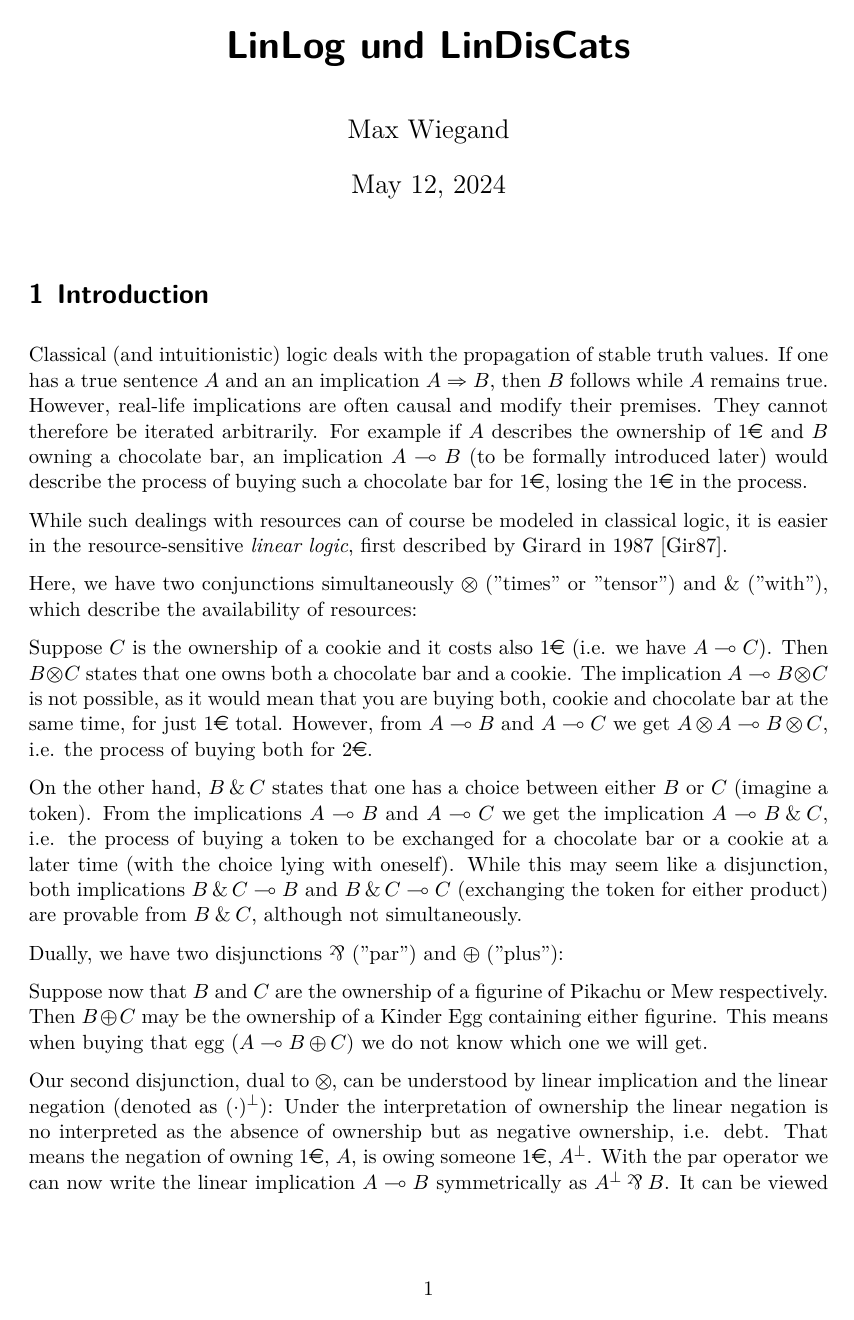
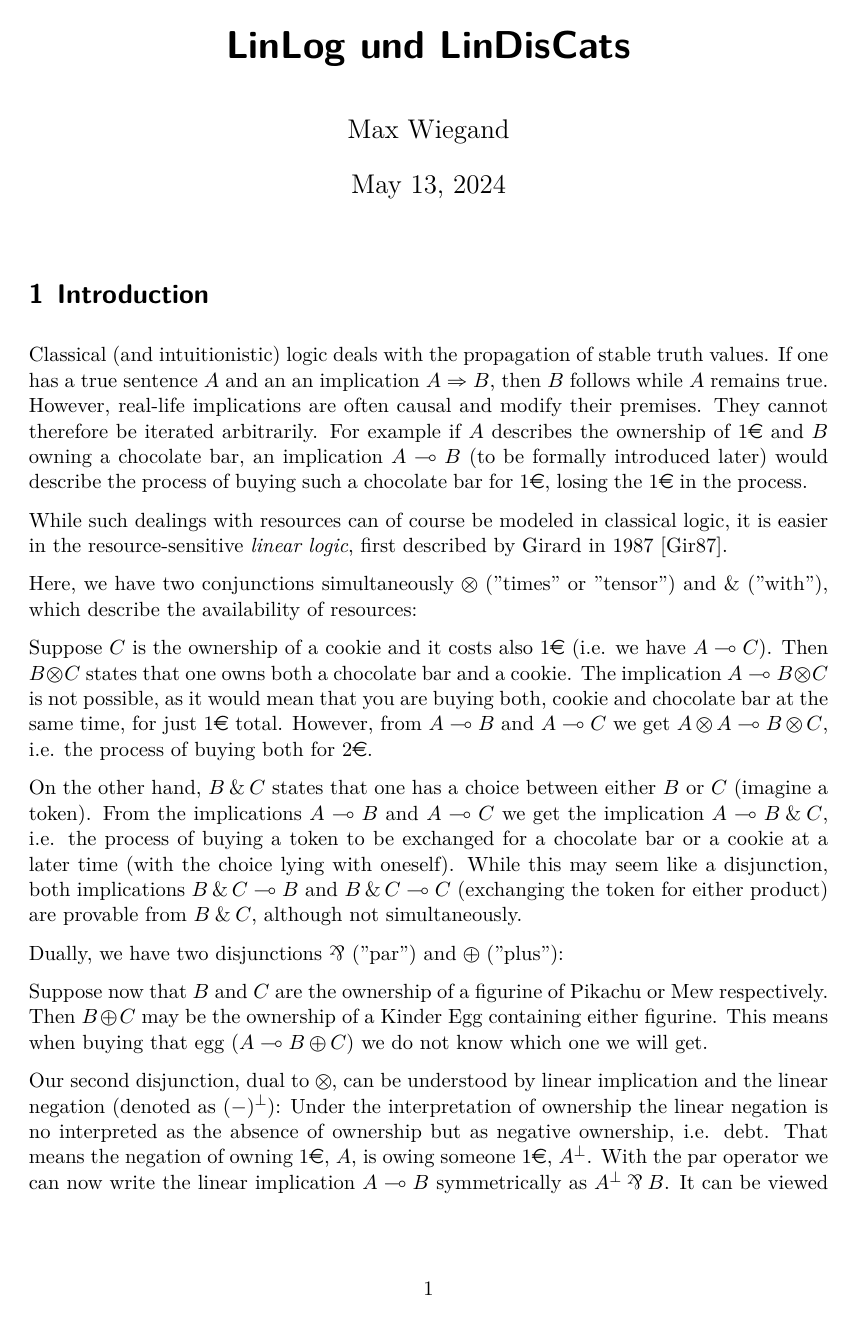
Before and after one commit to happyMinnow/BA, a LaTeX document (Bachelorarbeit.tex): page 1 of 32. The pictures show the PDF file Bachelorarbeit.pdf that the author committed with the source.

Commit message:
almost finished

```diff
--- a/Bachelorarbeit.tex
+++ b/Bachelorarbeit.tex
@@ -172,7 +172,7 @@
 	Then $B \oplus C$ may be the ownership of a Kinder Egg containing either figurine.
 	This means when buying that egg ($A \multimap B \oplus C$) we do not know which one we will get.
 
-	Our second disjunction, dual to $\otimes$, can be understood by linear implication and the linear negation (denoted as $(\cdot)^\bot$):
+	Our second disjunction, dual to $\otimes$, can be understood by linear implication and the linear negation (denoted as $(-)^\bot$):
 	Under the interpretation of ownership the linear negation is no interpreted as the absence of ownership but as negative ownership, i.e. debt.
 	That means the negation of owning 1\euro, $A$, is owing someone 1\euro, $A^\bot$.
 	With the par operator we can now write the linear implication $A \multimap B$ symmetrically as $A^\bot \parr B$.
```
Also changed, not shown: Bachelorarbeit.pdf.
